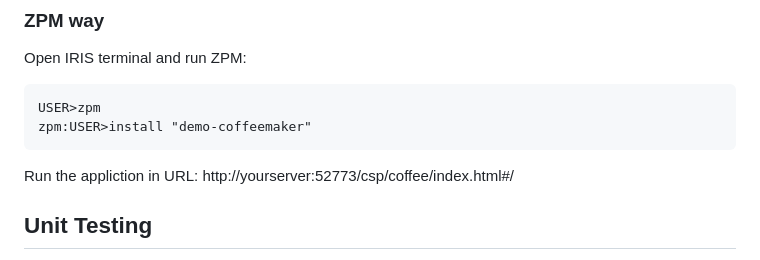
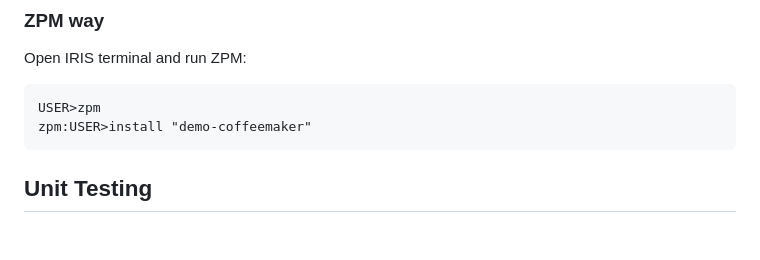
Before and after one commit to oliverwilms/iris-budget, a Markdown page: README.md, the part around the change. GitHub-like rendering; blank space fills up the shorter version.

Commit message:
Remove reference to index.html

````diff
--- a/README.md
+++ b/README.md
@@ -26,7 +26,6 @@ Open IRIS terminal and run ZPM:
 USER>zpm
 zpm:USER>install "demo-coffeemaker"
 ```
-Run the appliction in URL: http://yourserver:52773/csp/coffee/index.html#/
 
 ## Unit Testing
 This repository has [U]nit Tests](https://github.com/intersystems-community/iris-fullstack-template/blob/787acb10efae8847e3084db26c3e4211bd5a753a/tests/UnitTest/Demo/coffeemaker.cls).
````
